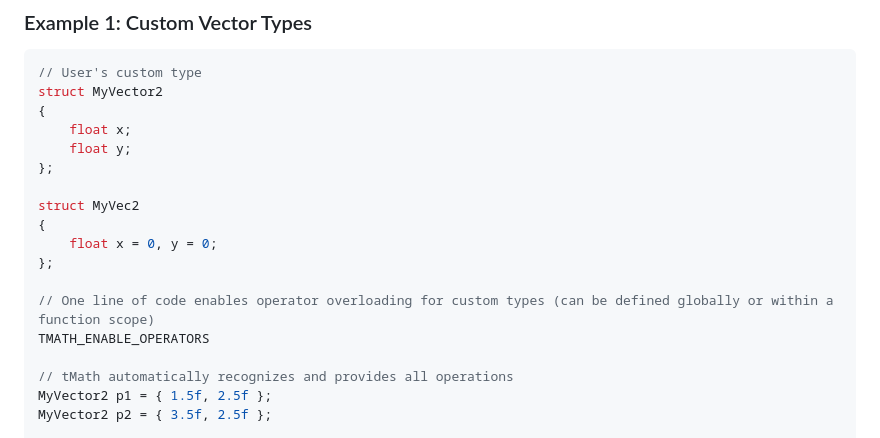
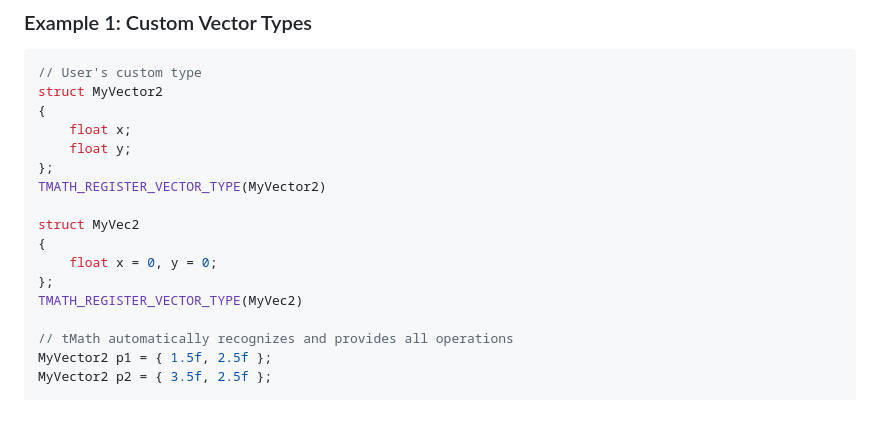
Before and after one commit to programmer-lx/tMath, a Markdown page: README.md, the part around the change. Drawn GitHub-style; blank space fills up the shorter version.

```diff
--- a/README.md
+++ b/README.md
@@ -32,14 +32,13 @@ struct MyVector2
     float x;
     float y;
 };
+TMATH_REGISTER_VECTOR_TYPE(MyVector2)
 
 struct MyVec2
 {
     float x = 0, y = 0;
 };
-
-// One line of code enables operator overloading for custom types (can be defined globally or within a function scope)
-TMATH_ENABLE_OPERATORS
+TMATH_REGISTER_VECTOR_TYPE(MyVec2)
 
 // tMath automatically recognizes and provides all operations
 MyVector2 p1 = { 1.5f, 2.5f };
```
Also changed, not shown: README-CN.md (+2 -3 lines).
